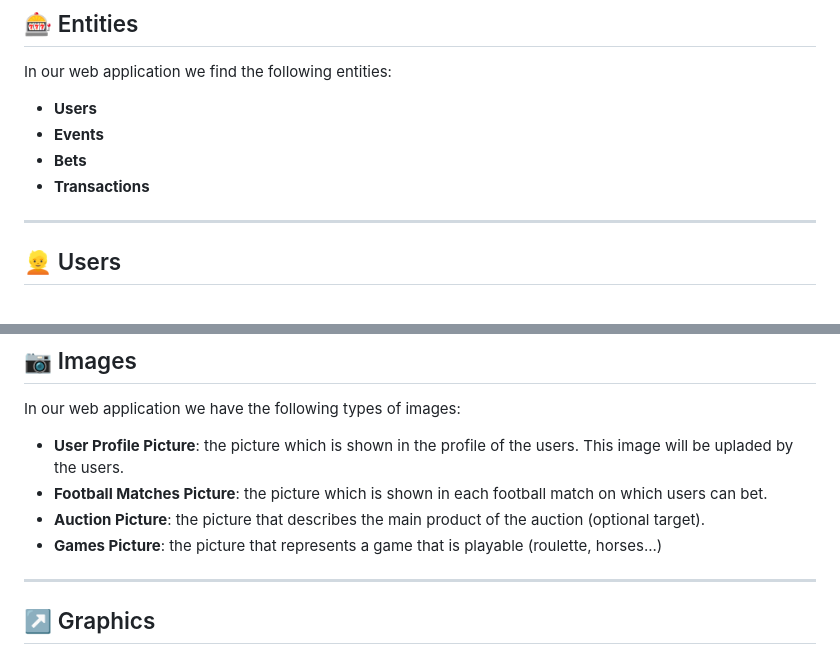
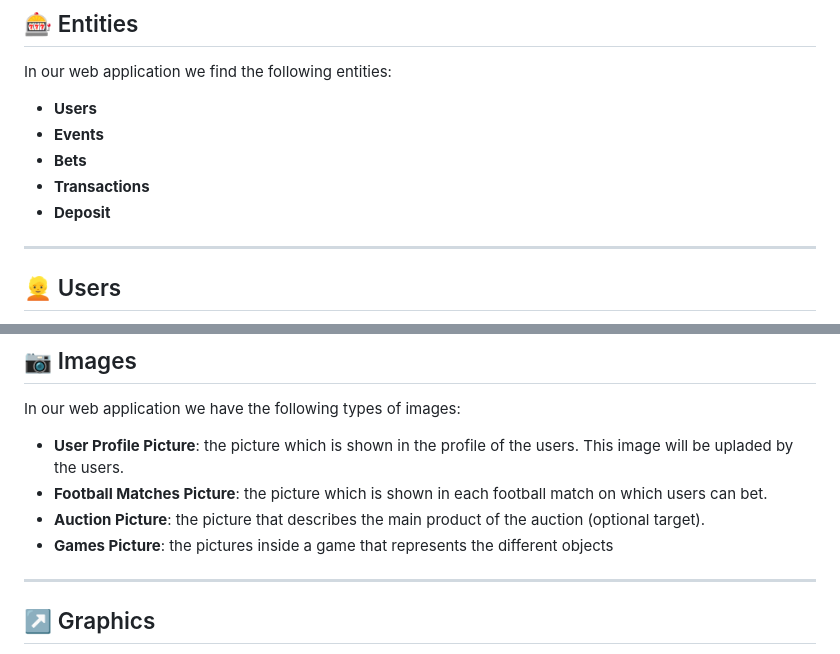
Before and after one commit to CodeURJC-DAW-2023-24/webapp10, a Markdown page: README.md, 2 parts joined by grey strips. Drawn GitHub-style.

```diff
--- a/README.md
+++ b/README.md
@@ -38,7 +38,7 @@ In our web application we find the following entities:
   - **Events**
   - **Bets**
   - **Transactions**
-
+  - **Deposit**
 ___
 
 ## 👱 Users
@@ -63,7 +63,7 @@ In our web application we have the following types of images:
    - **User Profile Picture**: the picture which is shown in the profile of the users. This image will be upladed by the users.
    - **Football Matches Picture**: the picture which is shown in each football match on which users can bet.
    - **Auction Picture**: the picture that describes the main product of the auction (optional target).
-   - **Games Picture**: the picture that represents a game that is playable (roulette, horses...)
+   - **Games Picture**: the pictures inside a game that represents the different objects
 
 
 
```
